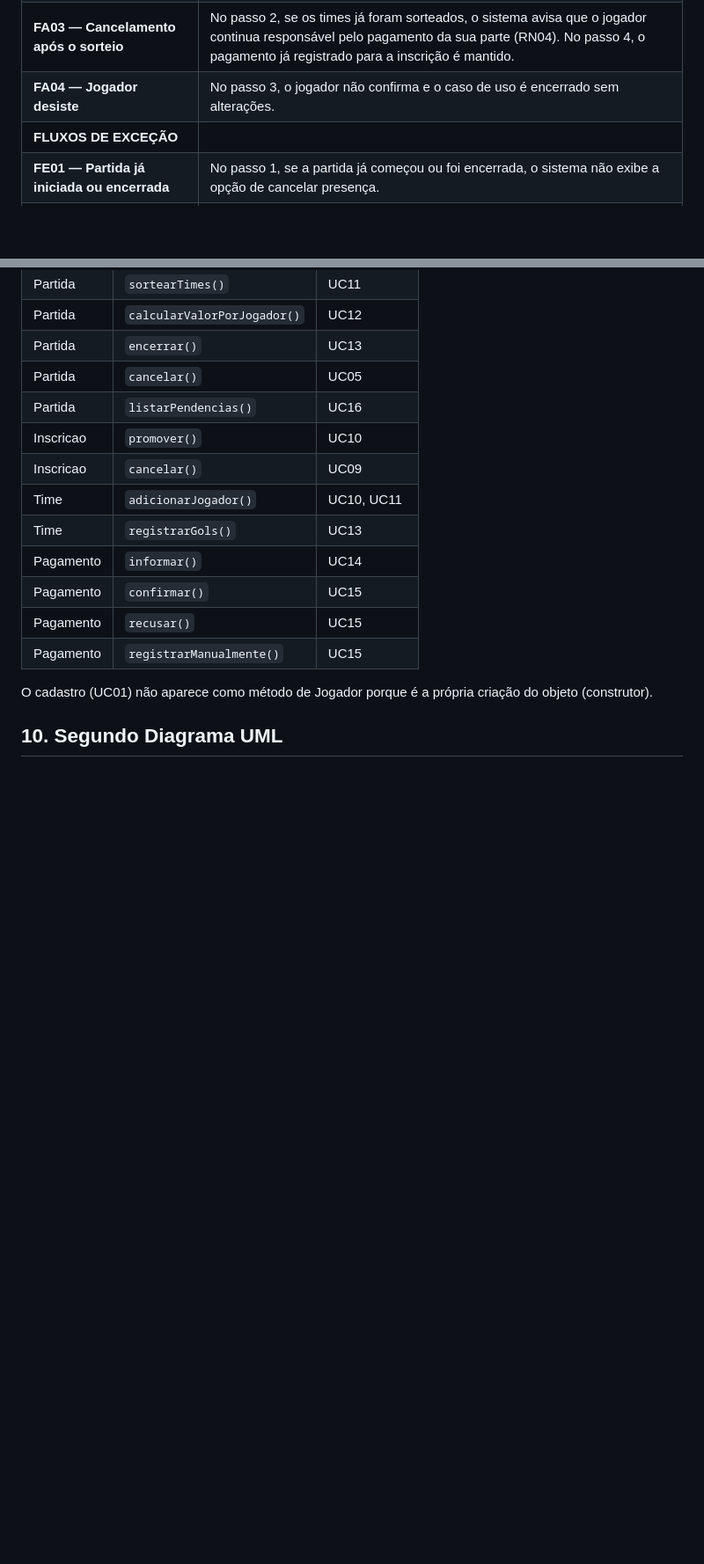
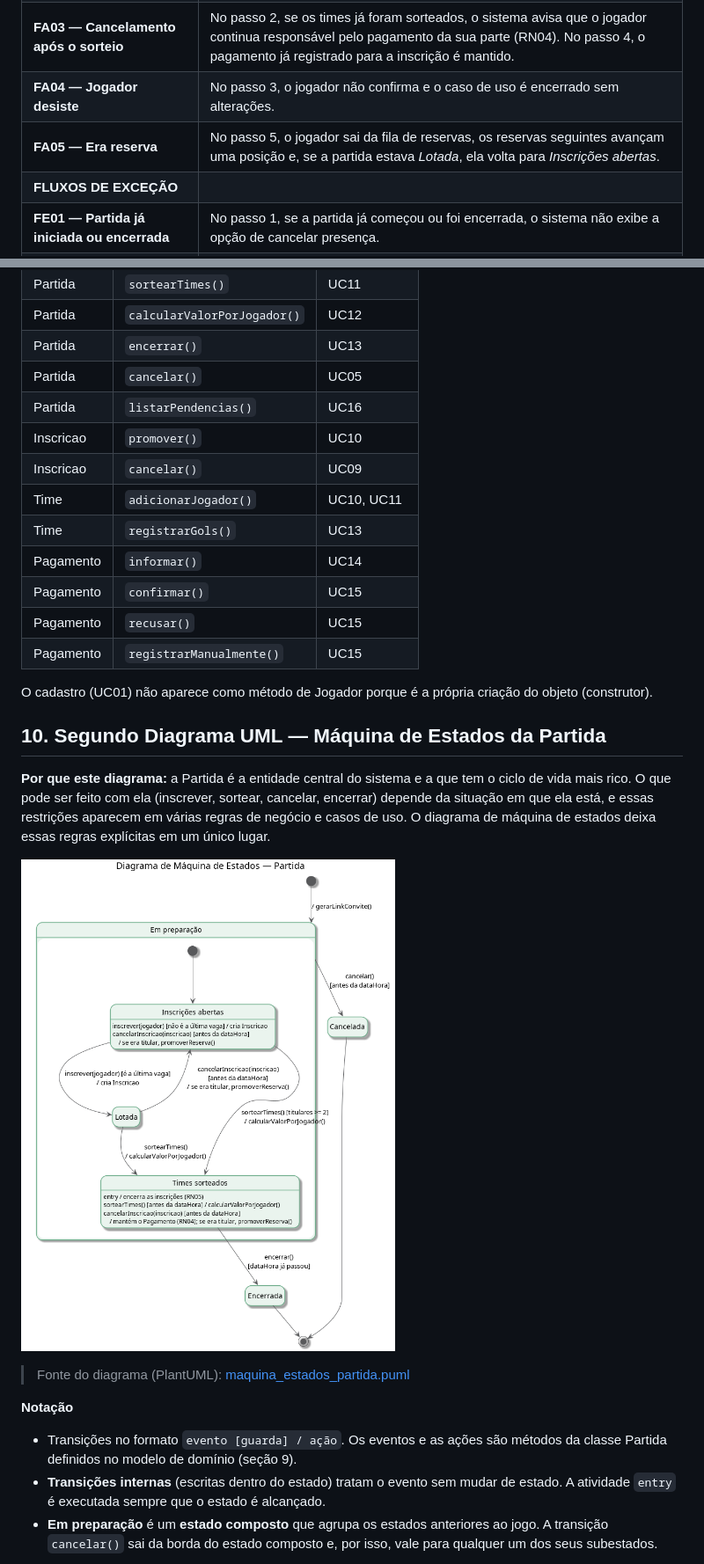
Before and after one commit to VictorAndreon/Organizador-futebol-amador, a Markdown page: Documentação do Projeto.md, 2 parts joined by grey strips. Shown at 88% size. Drawn GitHub-style; pictures changed too: diagramas/maquina_estados_partida.png (added); blank space fills up the shorter version.

```diff
--- a/Documentação do Projeto.md
+++ b/Documentação do Projeto.md
@@ -295,6 +295,7 @@ O propósito é auxiliar e facilitar a manutenção e organização dessas parti
 | **FA02 — Era titular e não há reservas** | No passo 5, a vaga de titular fica livre e, se a partida estava *Lotada*, volta para *Inscrições abertas*. |
 | **FA03 — Cancelamento após o sorteio** | No passo 2, se os times já foram sorteados, o sistema avisa que o jogador continua responsável pelo pagamento da sua parte (RN04). No passo 4, o pagamento já registrado para a inscrição é mantido. |
 | **FA04 — Jogador desiste** | No passo 3, o jogador não confirma e o caso de uso é encerrado sem alterações. |
+| **FA05 — Era reserva** | No passo 5, o jogador sai da fila de reservas, os reservas seguintes avançam uma posição e, se a partida estava *Lotada*, ela volta para *Inscrições abertas*. |
 | **FLUXOS DE EXCEÇÃO** | |
 | **FE01 — Partida já iniciada ou encerrada** | No passo 1, se a partida já começou ou foi encerrada, o sistema não exibe a opção de cancelar presença. |
 | **Requisitos relacionados** | RF08, RN04 |
@@ -536,4 +537,17 @@ O modelo de domínio detalha o modelo conceitual com os tipos dos atributos, os
 
 O cadastro (UC01) não aparece como método de Jogador porque é a própria criação do objeto (construtor).
 
-## 10. Segundo Diagrama UML
+## 10. Segundo Diagrama UML — Máquina de Estados da Partida
+
+**Por que este diagrama:** a Partida é a entidade central do sistema e a que tem o ciclo de vida mais rico. O que pode ser feito com ela (inscrever, sortear, cancelar, encerrar) depende da situação em que ela está, e essas restrições aparecem em várias regras de negócio e casos de uso. O diagrama de máquina de estados deixa essas regras explícitas em um único lugar.
+
+![Diagrama de Máquina de Estados — Partida](diagramas/maquina_estados_partida.png)
+
+> Fonte do diagrama (PlantUML): [maquina_estados_partida.puml](diagramas/maquina_estados_partida.puml)
+
+**Notação**
+
+- Transições no formato `evento [guarda] / ação`. Os eventos e as ações são métodos da classe Partida definidos no modelo de domínio (seção 9).
+- **Transições internas** (escritas dentro do estado) tratam o evento sem mudar de estado. A atividade `entry` é executada sempre que o estado é alcançado.
+- **Em preparação** é um **estado composto** que agrupa os estados anteriores ao jogo. A transição `cancelar()` sai da borda do estado composto e, por isso, vale para qualquer um dos seus subestados.
+
```
Also changed, not shown: other parts of Documentação do Projeto.md (+31 -0 lines), 1 other file.
